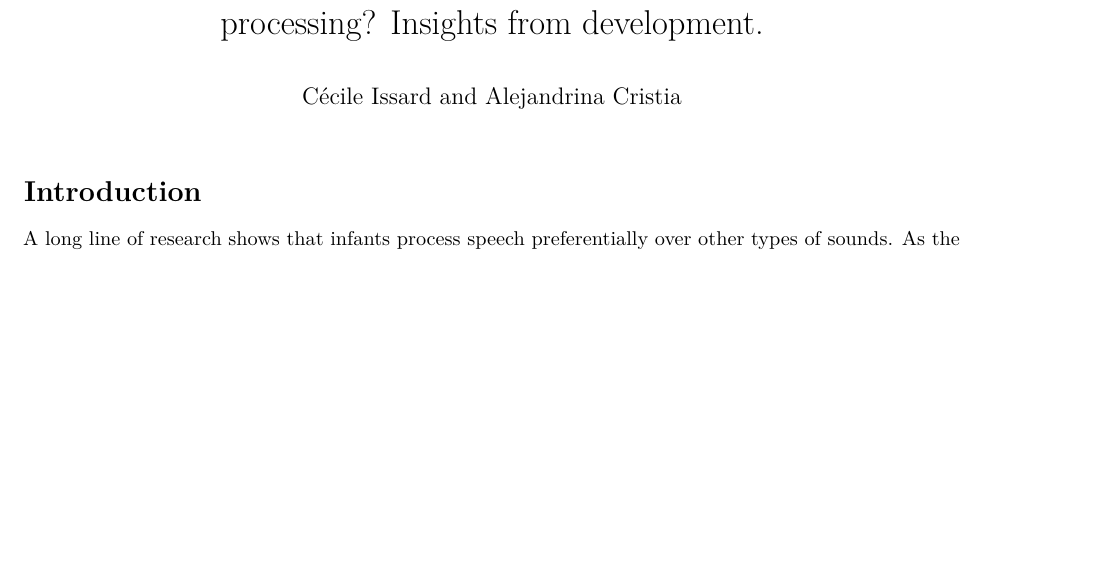
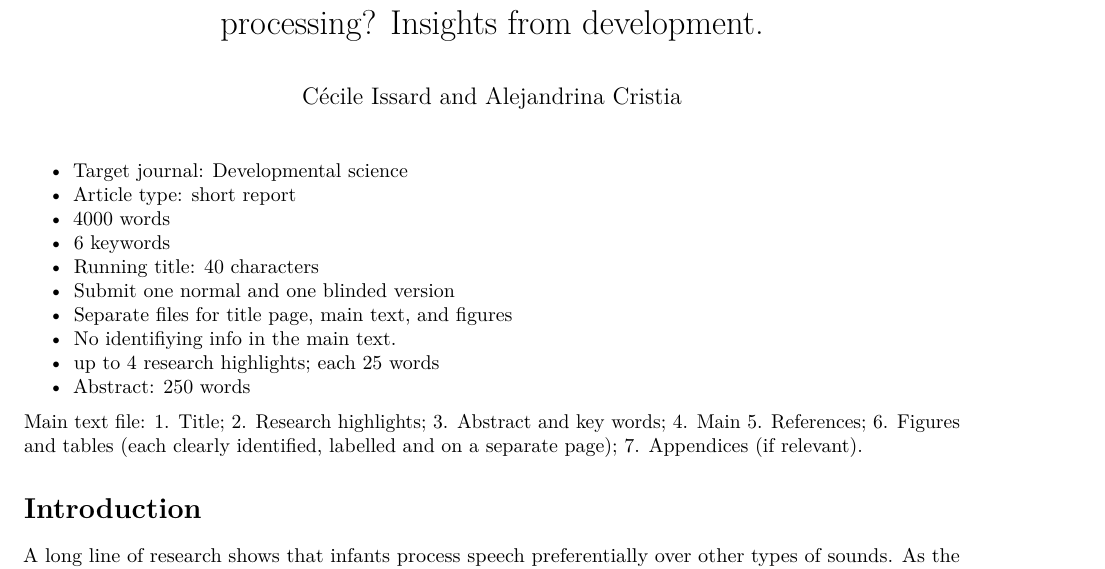
Before and after one commit to cissard/MA_speech_pref, an R Markdown document (MA_speech_pref.Rmd): part of page 1 of 5, cut so that both start at the same text, the shorter picture padded with empty space. Rendered offline with R 4.5, knitr and Pandoc, then LaTeX, with nearby package versions; some code elsewhere in the file could not run offline.

Commit message:
Add info about journal requirements

````diff
--- a/MA_speech_pref.Rmd
+++ b/MA_speech_pref.Rmd
@@ -24,4 +25,23 @@ library(gridExtra)
 ```
+- Target journal: Developmental science
+- Article type: short report
+- 4000 words
+- 6 keywords
+- Running title: 40 characters
+- Submit one normal and one blinded version
+- Separate files for title page, main text, and figures
+- No identifiying info in the main text.
+- up to 4 research highlights; each 25 words
+- Abstract: 250 words
+
+Main text file:
+1. Title;
+2. Research highlights;
+3. Abstract and key words;
+4. Main
+5. References;
+6. Figures and tables (each clearly identified, labelled and on a separate page);
+7. Appendices (if relevant).
 
 # Introduction
 A long line of research shows that infants process speech preferentially over other types of sounds. As the main signal for vocal communication, speech must be special for humans. Readily from birth, humans would be equipped with an auditory module dedicated to speech sounds, to process them with dedicated auditory and cognitive mechanisms. This preference has been investigated by numerous studies, contrasting speech to a variety of sounds, from white noise to backward speech, and at different ages. Getting a precise overview of this capacity is therefore difficult.
````
Also changed, not shown: MA_speech_pref.Rmd (1 more changed lines).
